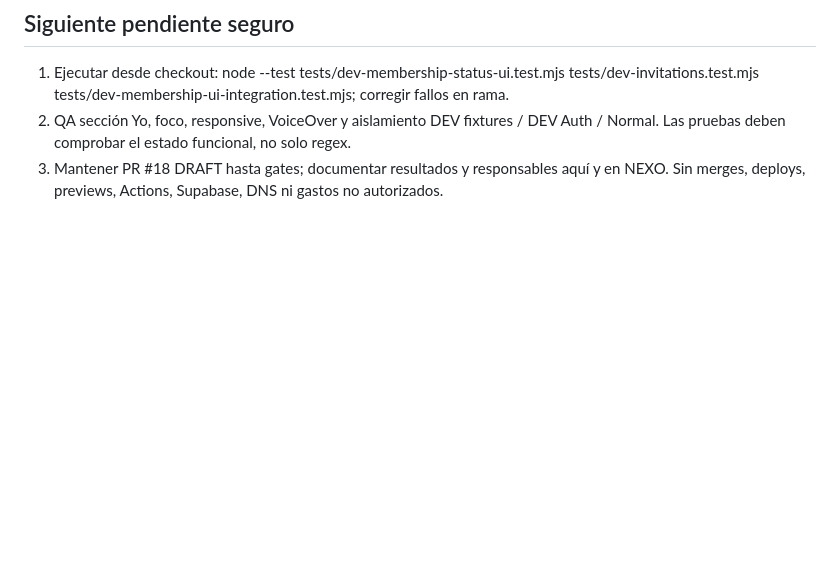
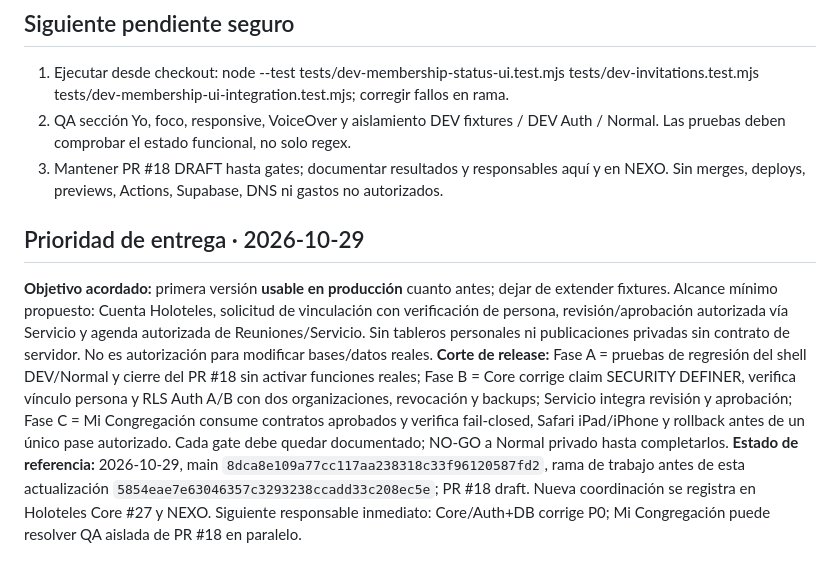
Before and after one commit to maqdesign/congregacion, a Markdown page: docs/CHATGPT-CONTEXT.md, the part around the change. Drawn GitHub-style; blank space fills up the shorter version.

Commit message:
docs: prioritize minimal production-ready congregation release and critical gates

```diff
--- a/docs/CHATGPT-CONTEXT.md
+++ b/docs/CHATGPT-CONTEXT.md
@@ -24,3 +24,8 @@ Ante «Retoma» o «Retoma: [tarea]»: leer primero este archivo en la rama indi
 1. Ejecutar desde checkout: node --test tests/dev-membership-status-ui.test.mjs tests/dev-invitations.test.mjs tests/dev-membership-ui-integration.test.mjs; corregir fallos en rama.
 2. QA sección Yo, foco, responsive, VoiceOver y aislamiento DEV fixtures / DEV Auth / Normal. Las pruebas deben comprobar el estado funcional, no solo regex.
 3. Mantener PR #18 DRAFT hasta gates; documentar resultados y responsables aquí y en NEXO. Sin merges, deploys, previews, Actions, Supabase, DNS ni gastos no autorizados.
+
+## Prioridad de entrega · 2026-10-29
+**Objetivo acordado:** primera versión **usable en producción** cuanto antes; dejar de extender fixtures. Alcance mínimo propuesto: Cuenta Holoteles, solicitud de vinculación con verificación de persona, revisión/aprobación autorizada vía Servicio y agenda autorizada de Reuniones/Servicio. Sin tableros personales ni publicaciones privadas sin contrato de servidor. No es autorización para modificar bases/datos reales.
+**Corte de release:** Fase A = pruebas de regresión del shell DEV/Normal y cierre del PR #18 sin activar funciones reales; Fase B = Core corrige claim SECURITY DEFINER, verifica vínculo persona y RLS Auth A/B con dos organizaciones, revocación y backups; Servicio integra revisión y aprobación; Fase C = Mi Congregación consume contratos aprobados y verifica fail-closed, Safari iPad/iPhone y rollback antes de un único pase autorizado. Cada gate debe quedar documentado; NO-GO a Normal privado hasta completarlos.
+**Estado de referencia:** 2026-10-29, main `8dca8e109a77cc117aa238318c33f96120587fd2`, rama de trabajo antes de esta actualización `5854eae7e63046357c3293238ccadd33c208ec5e`; PR #18 draft. Nueva coordinación se registra en Holoteles Core #27 y NEXO. Siguiente responsable inmediato: Core/Auth+DB corrige P0; Mi Congregación puede resolver QA aislada de PR #18 en paralelo.
```
